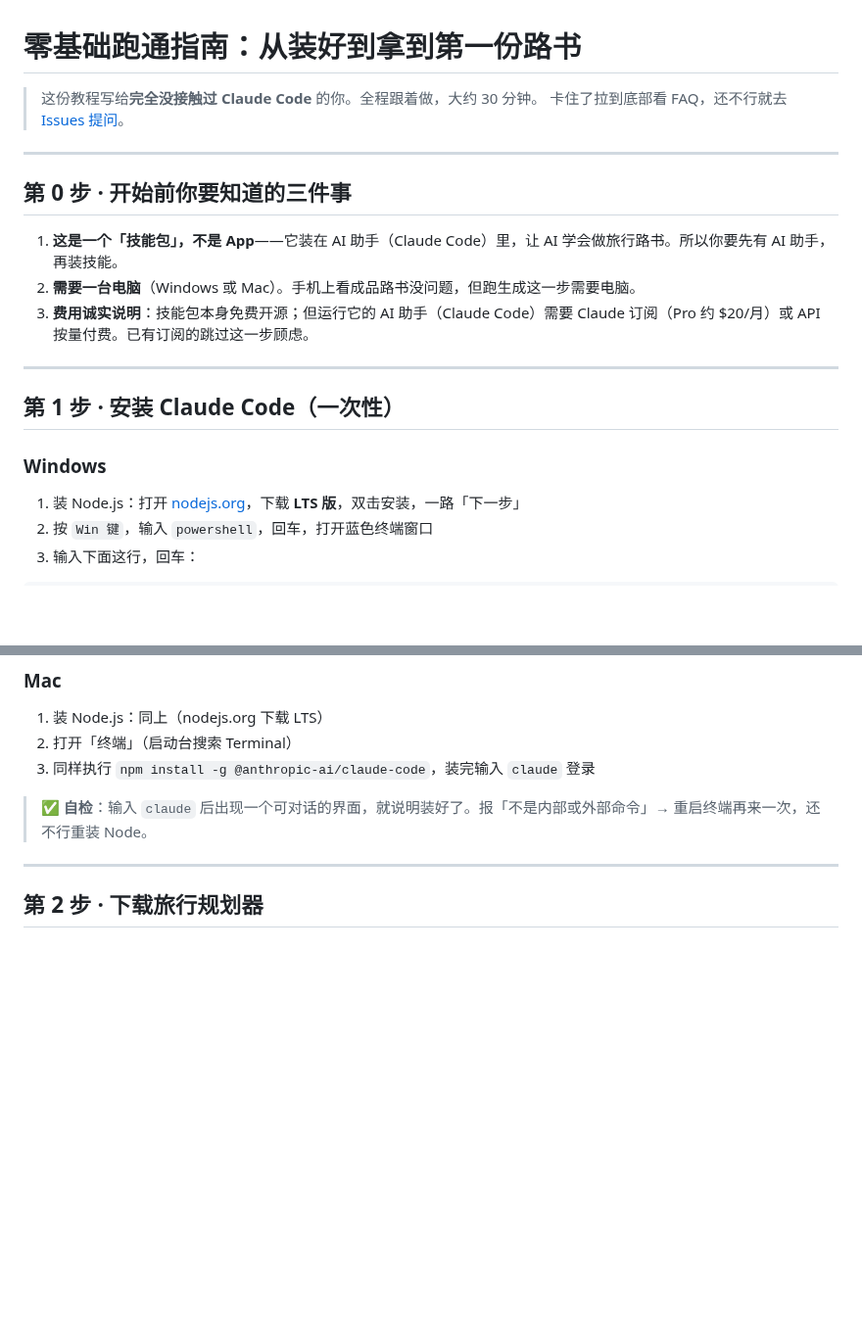
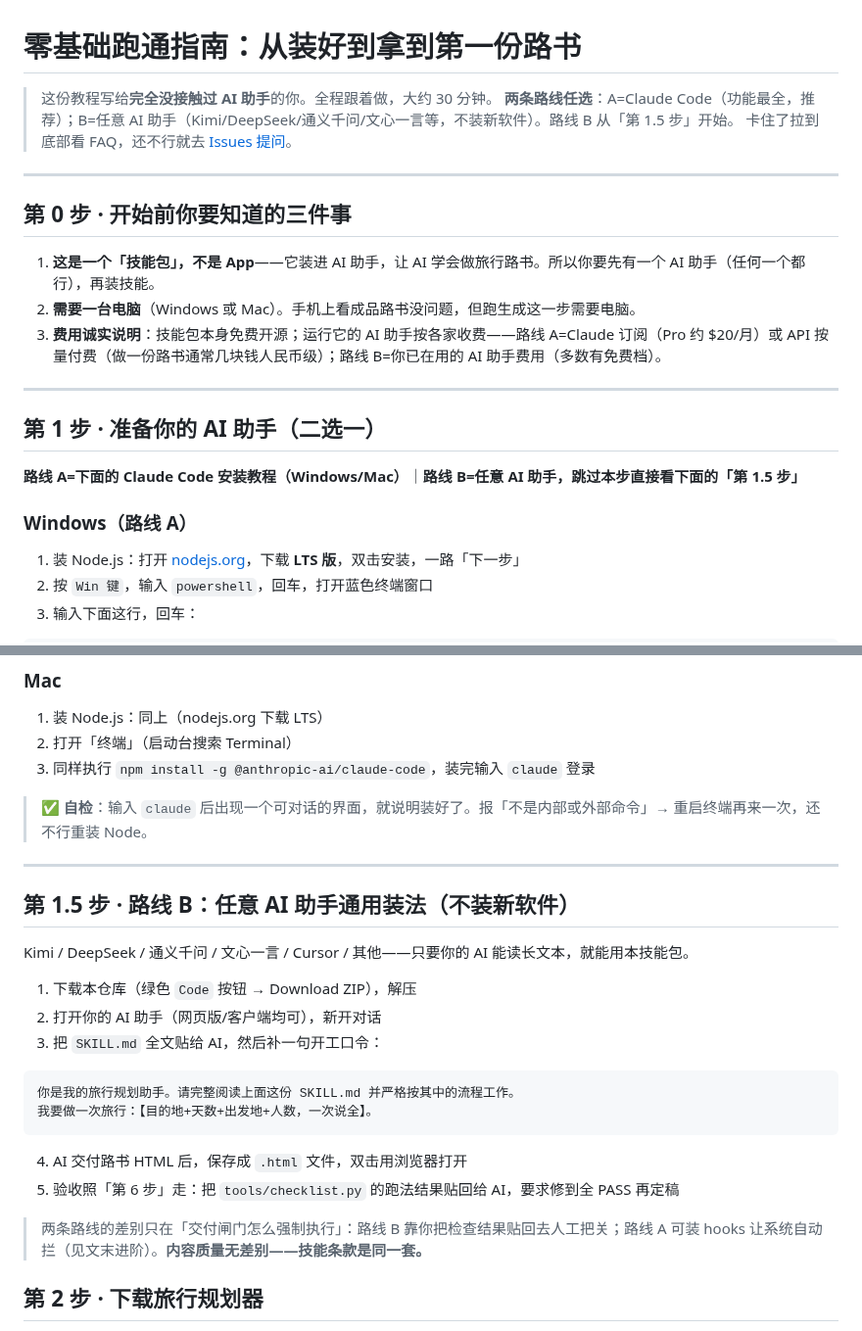
Before and after one commit to awangwang123/jianhao-travel-planner, a Markdown page: TUTORIAL.md, 2 parts joined by grey strips. Shown at 98% size. GitHub-like rendering; blank space fills up the shorter version.

````diff
--- a/TUTORIAL.md
+++ b/TUTORIAL.md
@@ -1,21 +1,24 @@
 # 零基础跑通指南：从装好到拿到第一份路书
 
-> 这份教程写给**完全没接触过 Claude Code** 的你。全程跟着做，大约 30 分钟。
+> 这份教程写给**完全没接触过 AI 助手**的你。全程跟着做，大约 30 分钟。
+> **两条路线任选**：A=Claude Code（功能最全，推荐）；B=任意 AI 助手（Kimi/DeepSeek/通义千问/文心一言等，不装新软件）。路线 B 从「第 1.5 步」开始。
 > 卡住了拉到底部看 FAQ，还不行就去 [Issues 提问](https://github.com/awangwang123/jianhao-travel-planner/issues)。
 
 ---
 
 ## 第 0 步 · 开始前你要知道的三件事
 
-1. **这是一个「技能包」，不是 App**——它装在 AI 助手（Claude Code）里，让 AI 学会做旅行路书。所以你要先有 AI 助手，再装技能。
+1. **这是一个「技能包」，不是 App**——它装进 AI 助手，让 AI 学会做旅行路书。所以你要先有一个 AI 助手（任何一个都行），再装技能。
 2. **需要一台电脑**（Windows 或 Mac）。手机上看成品路书没问题，但跑生成这一步需要电脑。
-3. **费用诚实说明**：技能包本身免费开源；但运行它的 AI 助手（Claude Code）需要 Claude 订阅（Pro 约 $20/月）或 API 按量付费。已有订阅的跳过这一步顾虑。
+3. **费用诚实说明**：技能包本身免费开源；运行它的 AI 助手按各家收费——路线 A=Claude 订阅（Pro 约 $20/月）或 API 按量付费（做一份路书通常几块钱人民币级）；路线 B=你已在用的 AI 助手费用（多数有免费档）。
 
 ---
 
-## 第 1 步 · 安装 Claude Code（一次性）
+## 第 1 步 · 准备你的 AI 助手（二选一）
 
-### Windows
+**路线 A=下面的 Claude Code 安装教程（Windows/Mac）**｜**路线 B=任意 AI 助手，跳过本步直接看下面的「第 1.5 步」**
+
+### Windows（路线 A）
 
 1. 装 Node.js：打开 [nodejs.org](https://nodejs.org/)，下载 **LTS 版**，双击安装，一路「下一步」
 2. 按 `Win 键`，输入 `powershell`，回车，打开蓝色终端窗口
@@ -37,6 +40,24 @@ npm install -g @anthropic-ai/claude-code
 > ✅ **自检**：输入 `claude` 后出现一个可对话的界面，就说明装好了。报「不是内部或外部命令」→ 重启终端再来一次，还不行重装 Node。
 
 ---
+
+## 第 1.5 步 · 路线 B：任意 AI 助手通用装法（不装新软件）
+
+Kimi / DeepSeek / 通义千问 / 文心一言 / Cursor / 其他——只要你的 AI 能读长文本，就能用本技能包。
+
+1. 下载本仓库（绿色 `Code` 按钮 → Download ZIP），解压
+2. 打开你的 AI 助手（网页版/客户端均可），新开对话
+3. 把 `SKILL.md` 全文贴给 AI，然后补一句开工口令：
+
+```
+你是我的旅行规划助手。请完整阅读上面这份 SKILL.md 并严格按其中的流程工作。
+我要做一次旅行：【目的地+天数+出发地+人数，一次说全】。
+```
+
+4. AI 交付路书 HTML 后，保存成 `.html` 文件，双击用浏览器打开
+5. 验收照「第 6 步」走：把 `tools/checklist.py` 的跑法结果贴回给 AI，要求修到全 PASS 再定稿
+
+> 两条路线的差别只在「交付闸门怎么强制执行」：路线 B 靠你把检查结果贴回去人工把关；路线 A 可装 hooks 让系统自动拦（见文末进阶）。**内容质量无差别——技能条款是同一套。**
 
 ## 第 2 步 · 下载旅行规划器
 
````
Also changed, not shown: README.md (+6 -0 lines), preview/egypt_outbound.jpg (added).
